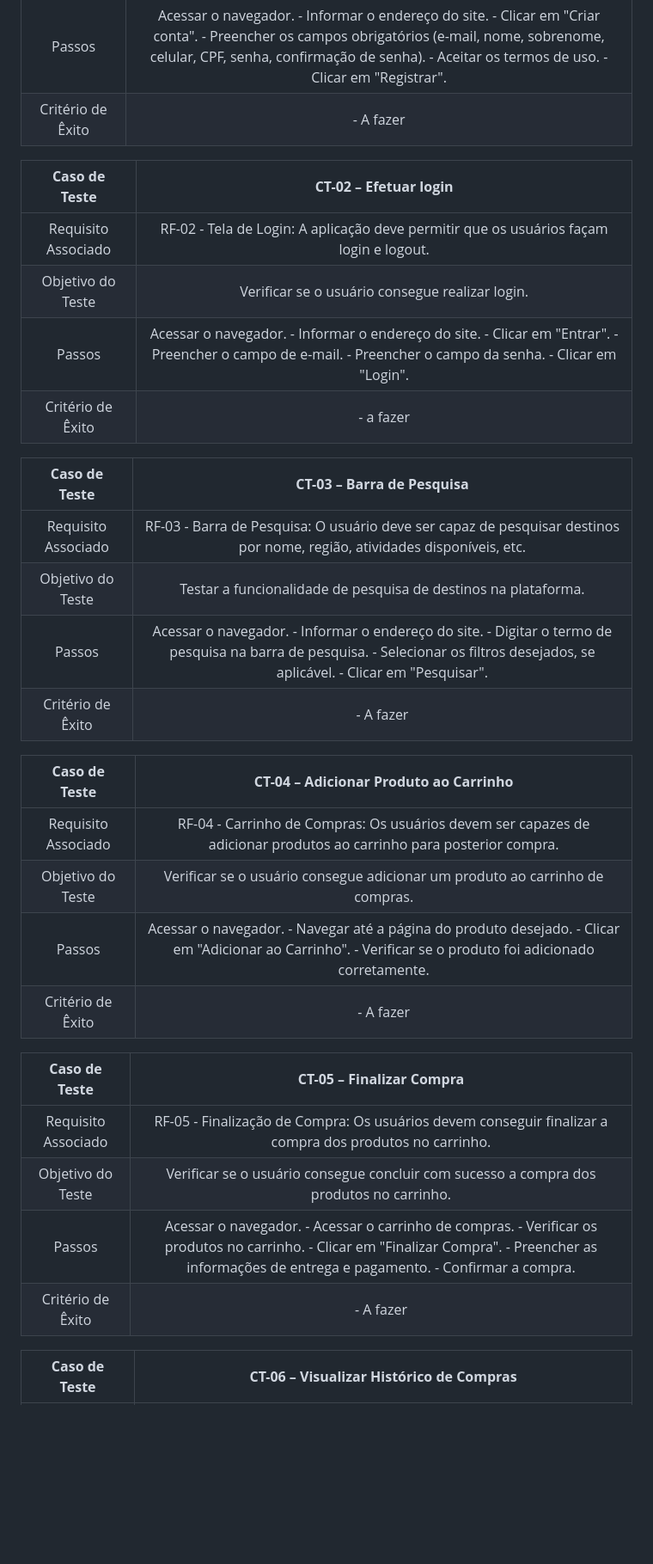
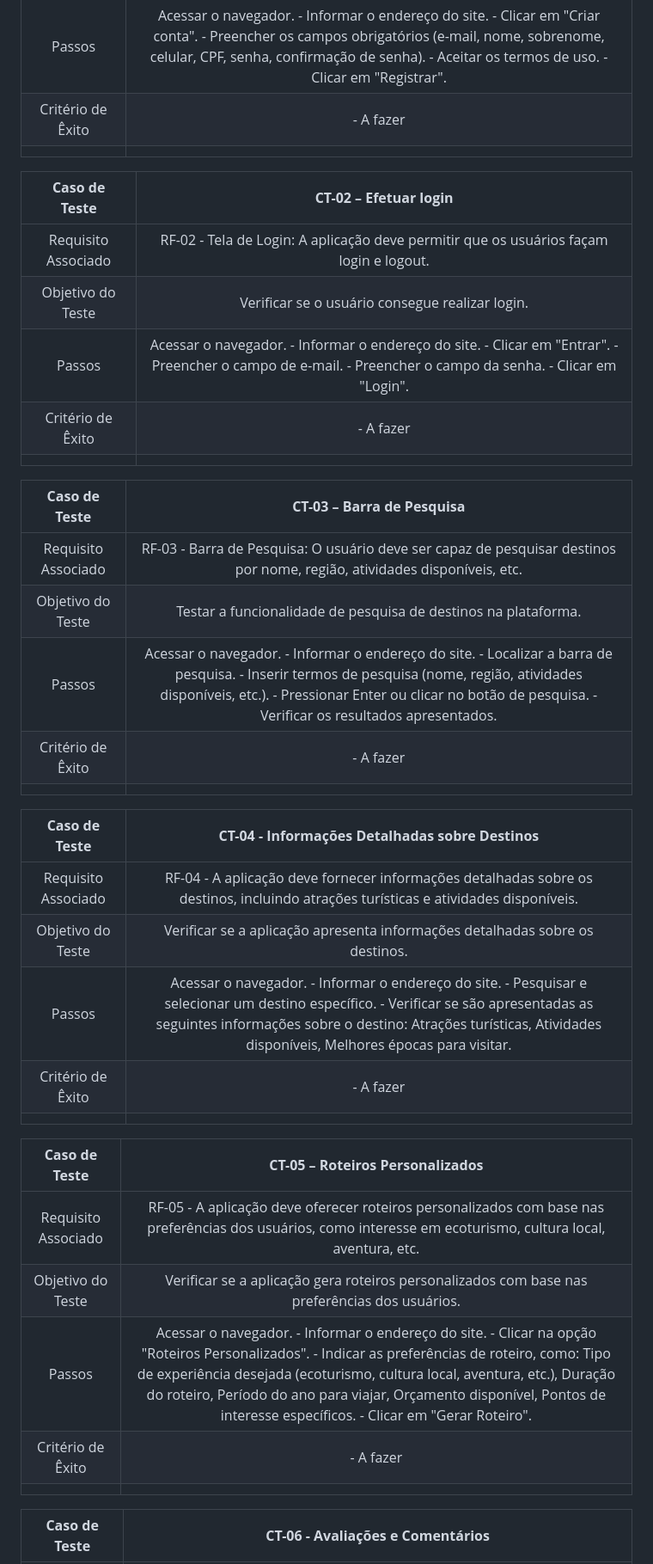
Before and after one commit to ICEI-PUC-Minas-PMV-ADS/pmv-ads-2024-1-e2-proj-int-t2-En-cantos_do_brasil, a Markdown page: docs/08-Plano de Testes de Software.md, the part around one of its changes. Shown at 86% size. GitHub-like rendering; blank space fills up the shorter version.

```diff
--- a/docs/08-Plano de Testes de Software.md
+++ b/docs/08-Plano de Testes de Software.md
@@ -6,34 +6,39 @@
 | Objetivo do Teste 	| Verificar se o usuário consegue se cadastrar na aplicação. |
 | Passos 	| Acessar o navegador. - Informar o endereço do site. - Clicar em "Criar conta". - Preencher os campos obrigatórios (e-mail, nome, sobrenome, celular, CPF, senha, confirmação de senha). - Aceitar os termos de uso. - Clicar em "Registrar". |
 | Critério de Êxito | - A fazer |
+|  	|  	|
 
 | **Caso de Teste** 	| **CT-02 – Efetuar login**	|
 |:---:	|:---:	|
 | Requisito Associado | RF-02 - Tela de Login: A aplicação deve permitir que os usuários façam login e logout. |
 | Objetivo do Teste 	| Verificar se o usuário consegue realizar login. |
 | Passos 	| Acessar o navegador. - Informar o endereço do site. - Clicar em "Entrar". - Preencher o campo de e-mail. - Preencher o campo da senha. - Clicar em "Login". |
-| Critério de Êxito | - a fazer |
+| Critério de Êxito | - A fazer |
+|  	|  	|
 
 | **Caso de Teste** 	| **CT-03 – Barra de Pesquisa** 	|
 |:---:	|:---:	|
 | Requisito Associado | RF-03 - Barra de Pesquisa: O usuário deve ser capaz de pesquisar destinos por nome, região, atividades disponíveis, etc. |
 | Objetivo do Teste | Testar a funcionalidade de pesquisa de destinos na plataforma. |
-| Passos | Acessar o navegador. - Informar o endereço do site. - Digitar o termo de pesquisa na barra de pesquisa. - Selecionar os filtros desejados, se aplicável. - Clicar em "Pesquisar". |
+| Passos | Acessar o navegador. - Informar o endereço do site. - Localizar a barra de pesquisa. - Inserir termos de pesquisa (nome, região, atividades disponíveis, etc.). - Pressionar Enter ou clicar no botão de pesquisa. - Verificar os resultados apresentados. |
 | Critério de Êxito | - A fazer |
+|  	|  	|
 
-| **Caso de Teste** 	| **CT-04 – Adicionar Produto ao Carrinho** 	|
+| **Caso de Teste** 	| **CT-04 - Informações Detalhadas sobre Destinos** 	|
 |:---:	|:---:	|
-| Requisito Associado | RF-04 - Carrinho de Compras: Os usuários devem ser capazes de adicionar produtos ao carrinho para posterior compra. |
-| Objetivo do Teste | Verificar se o usuário consegue adicionar um produto ao carrinho de compras. |
-| Passos | Acessar o navegador. - Navegar até a página do produto desejado. - Clicar em "Adicionar ao Carrinho". - Verificar se o produto foi adicionado corretamente. |
+| Requisito Associado | RF-04 - A aplicação deve fornecer informações detalhadas sobre os destinos, incluindo atrações turísticas e atividades disponíveis. |
+| Objetivo do Teste | Verificar se a aplicação apresenta informações detalhadas sobre os destinos. |
+| Passos | Acessar o navegador. - Informar o endereço do site. - Pesquisar e selecionar um destino específico. - Verificar se são apresentadas as seguintes informações sobre o destino: Atrações turísticas, Atividades disponíveis, Melhores épocas para visitar. |
 | Critério de Êxito | - A fazer |
+|  	|  	|
 
-| **Caso de Teste** 	| **CT-05 – Finalizar Compra** 	|
+| **Caso de Teste** 	| **CT-05 – Roteiros Personalizados** 	|
 |:---:	|:---:	|
-| Requisito Associado | RF-05 - Finalização de Compra: Os usuários devem conseguir finalizar a compra dos produtos no carrinho. |
-| Objetivo do Teste | Verificar se o usuário consegue concluir com sucesso a compra dos produtos no carrinho. |
-| Passos | Acessar o navegador. - Acessar o carrinho de compras. - Verificar os produtos no carrinho. - Clicar em "Finalizar Compra". - Preencher as informações de entrega e pagamento. - Confirmar a compra. |
+| Requisito Associado | RF-05 - A aplicação deve oferecer roteiros personalizados com base nas preferências dos usuários, como interesse em ecoturismo, cultura local, aventura, etc. |
+| Objetivo do Teste | Verificar se a aplicação gera roteiros personalizados com base nas preferências dos usuários. |
+| Passos | Acessar o navegador. - Informar o endereço do site. - Clicar na opção "Roteiros Personalizados". - Indicar as preferências de roteiro, como: Tipo de experiência desejada (ecoturismo, cultura local, aventura, etc.), Duração do roteiro, Período do ano para viajar, Orçamento disponível, Pontos de interesse específicos. - Clicar em "Gerar Roteiro". |
 | Critério de Êxito | - A fazer |
+|  	|  	|
 
-| **Caso de Teste** 	| **CT-06 – Visualizar Histórico de Compras** 	|
+| **Caso de Teste** 	| **CT-06 - Avaliações e Comentários** 	|
 |:---:	|:---:	|
```
Also changed, not shown: other parts of docs/08-Plano de Testes de Software.md (+9 -14 lines).
